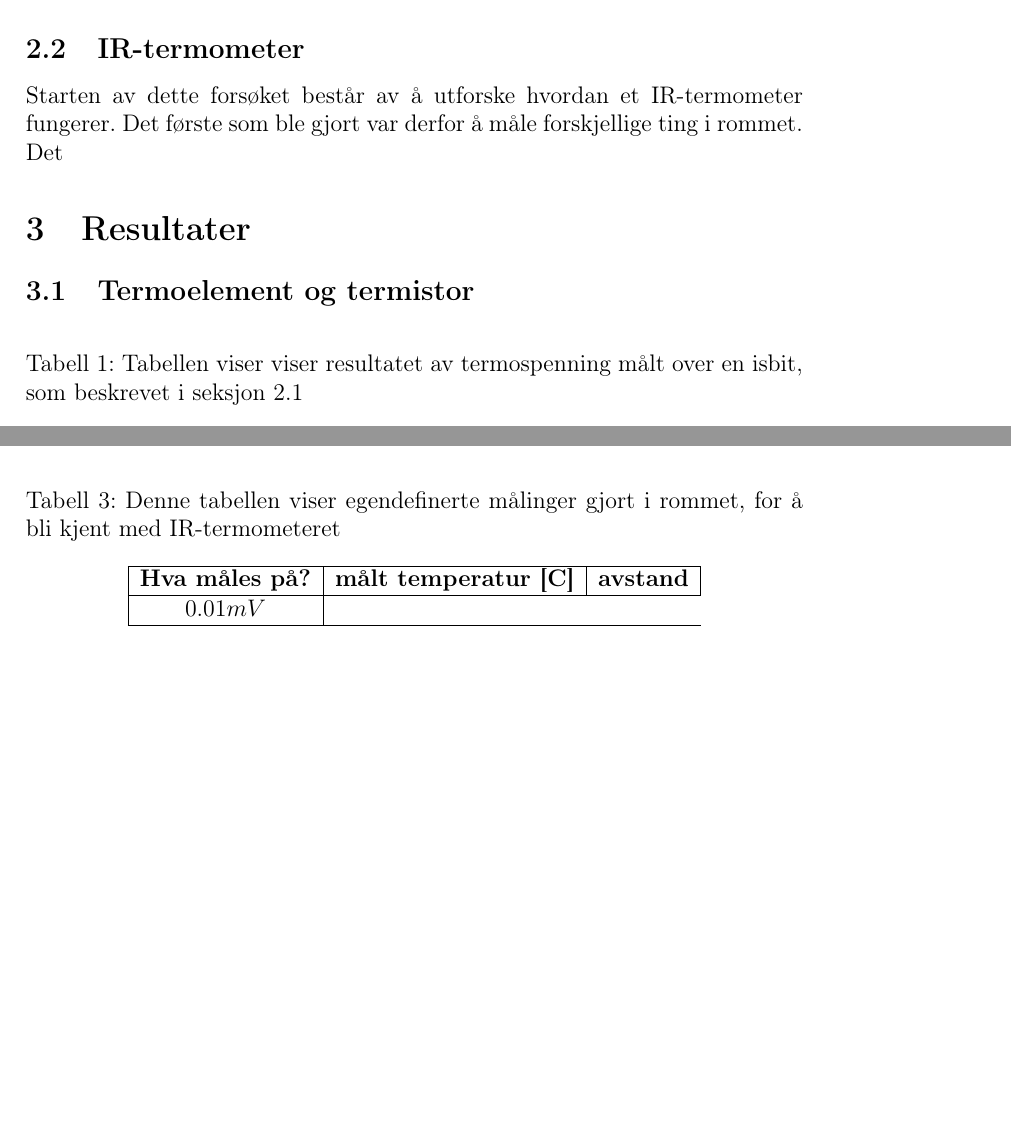
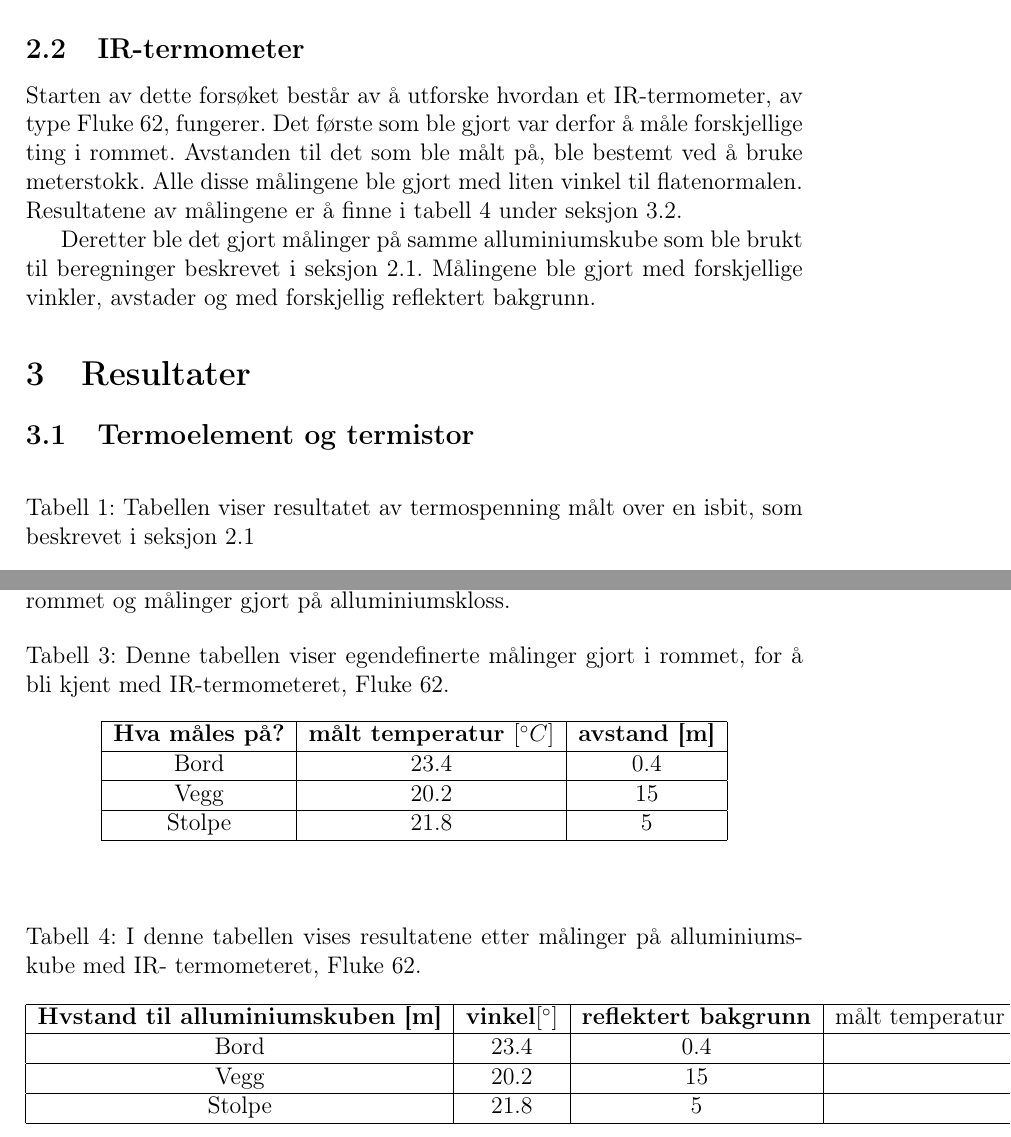
Before and after one commit to idunklo/Fys2150, a LaTeX paper (temperatur_varme/temperatur_varme_rapport.tex): two parts of pages 3 and 4 of 4 before the commit and two parts of pages 3 and 4 of 5 after it, joined at a grey line, cut so that both start at the same text, the shorter picture padded with empty space. Compiled offline with pdfLaTeX.

Commit message:
adding ir-term

```diff
--- a/temperatur_varme/temperatur_varme_rapport.tex
+++ b/temperatur_varme/temperatur_varme_rapport.tex
@@ -137,10 +137,16 @@ det ene multimeteret byttes ut før målingene sluttet å hoppe. Det tok mellom
 Målingene fra dette forsøket er å finne i tabell \ref{termterm} under seksjon
 \ref{termres}.
 
-\subsection{IR-termometer}
+\subsection{IR-termometer}\label{subsec:ireksperiment}
 
-Starten av dette forsøket består av å utforske hvordan et IR-termometer fungerer. Det
-første som ble gjort var derfor å måle forskjellige ting i rommet. Det
+Starten av dette forsøket består av å utforske hvordan et IR-termometer, av type Fluke 62,
+fungerer. Det første som ble gjort var derfor å måle forskjellige ting i rommet. Avstanden
+til det som ble målt på, ble bestemt ved å bruke meterstokk. Alle disse målingene ble
+gjort med liten vinkel til flatenormalen. Resultatene av målingene er å finne i tabell
+\ref{tab:ir1} under seksjon \ref{subsec:ir}.
+
+Deretter ble det gjort målinger på samme alluminiumskube som ble brukt til beregninger
+beskrevet i seksjon \ref{subsec:termterm}. Målingene ble gjort med forskjellige vinkler, avstader og med forskjellig reflektert bakgrunn.
 
 
 
@@ -150,7 +156,7 @@ første som ble gjort var derfor å måle forskjellige ting i rommet. Det
 
 \begin{table}[H]
   \begin{center}
-      \caption{Tabellen viser viser resultatet av termospenning målt over en isbit, som
+      \caption{Tabellen viser resultatet av termospenning målt over en isbit, som
           beskrevet i seksjon \ref{subsec:termterm} \label{tab:isbit}}
   \begin{tabular}{|c|} \hline
       \textbf{\(\epsilon_T\)} \\ \hline
@@ -190,20 +196,40 @@ gjennomsnitt mellom det som ble målt av de to termistorene.
 
 Den beregnede usikkerheten er i dette tilfelle mye mindre enn standardavviket.
 
-\subsection{IR-termometer}
+\subsection{IR-termometer}\label{subsec:ir}
 
+Seksjon \ref{subsec:ireksperiment} beskriver målinger gjort med IR- termometeret Fluke 62.
+Tabellene under, tabell \ref{tab:ir1} og \ref viser henholdsvis resultater fra målinger gjort
+i rommet og målinger gjort på alluminiumskloss.
+
+\begin{table}[H]
+  \begin{center}
+      \caption{Denne tabellen viser egendefinerte målinger gjort i rommet, for å bli kjent
+          med IR-termometeret, Fluke 62. \label{tab:ir1}}
+  \begin{tabular}{|c|c|c|c|} \hline
+      \textbf{Hva måles på?} & \textbf{målt temperatur \( [^\circ C]\)} & \textbf{avstand
+      [m]} \\ \hline
+  Bord & \(23.4\) & \(0.4\)\\ \hline
+  Vegg & \(20.2\) & \(15\)\\ \hline
+  Stolpe & \(21.8\) & \(5\)\\ \hline
+  \end{tabular}
+  \end{center}
+\end{table}
 
 
 \begin{table}[H]
   \begin{center}
-      \caption{Denne tabellen viser egendefinerte målinger gjort i rommet, for å bli kjent
-          med IR-termometeret\label{tab:ir1}}
-  \begin{tabular}{|c|c|c|c|} \hline
-      \textbf{Hva måles på?} & \textbf{målt temperatur [C]} & \textbf{avstand} \\ \hline
-  \(0.01 mV\)\\ \hline
+      \caption{I denne tabellen vises resultatene etter målinger på alluminiumskube med IR-
+          termometeret, Fluke 62. \label{tab:ir1}}
+  \begin{tabular}{|c|c|c|c|c|} \hline
+      \textbf{Hvstand til alluminiumskuben [m]} & \textbf{vinkel\( [^\circ]\)} & \textbf{reflektert bakgrunn} & målt temperatur [\(^\circ C\)] \\ \hline
+  Bord & \(23.4\) & \(0.4\)\\ \hline
+  Vegg & \(20.2\) & \(15\)\\ \hline
+  Stolpe & \(21.8\) & \(5\)\\ \hline
   \end{tabular}
   \end{center}
 \end{table}
+
 
 
 \section{Diskusjon}
```
Also changed, not shown: temperatur_varme/temperatur_varme_rapport.pdf, temperatur_varme/temperatur_varme_rapport.tex (2 more changed lines), 4 other files.
